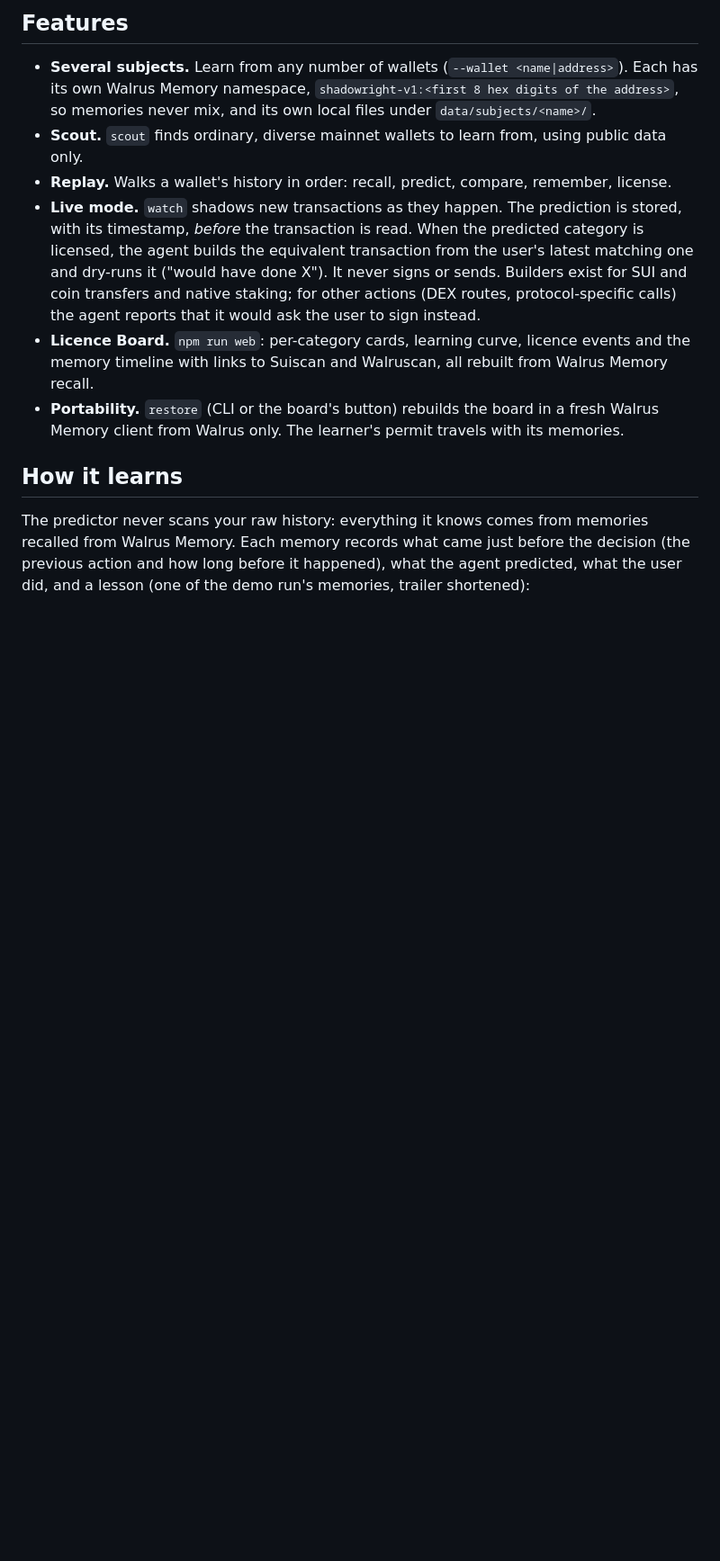
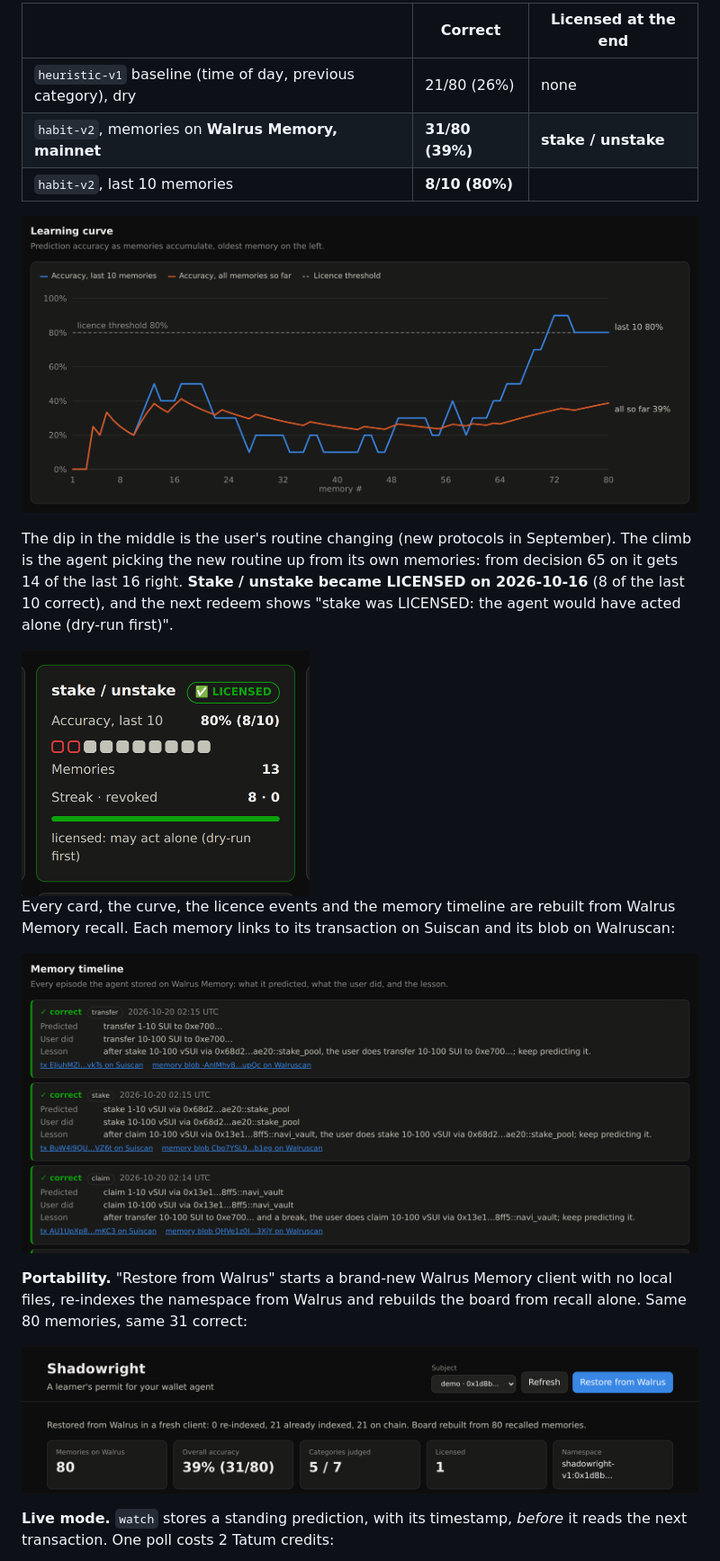
Before and after one commit to itsolaph/shadowright, a Markdown page: README.md, the part around one of its changes. Shown at 90% size. Drawn GitHub-style; pictures changed too: docs/img/card-stake.png (added), docs/img/learning-curve.png (added), docs/img/memory-timeline.png (added); blank space fills up the shorter version.

```diff
--- a/README.md
+++ b/README.md
@@ -28,25 +47,30 @@ contract call / other.
 
-## Features
+| | Correct | Licensed at the end |
+| --- | --- | --- |
+| `heuristic-v1` baseline (time of day, previous category), dry | 21/80 (26%) | none |
+| `habit-v2`, memories on **Walrus Memory, mainnet** | **31/80 (39%)** | **stake / unstake** |
+| `habit-v2`, last 10 memories | **8/10 (80%)** | |
 
-- **Several subjects.** Learn from any number of wallets (`--wallet <name|address>`). Each has its
-  own Walrus Memory namespace, `shadowright-v1:<first 8 hex digits of the address>`, so memories
-  never mix, and its own local files under `data/subjects/<name>/`.
-- **Scout.** `scout` finds ordinary, diverse mainnet wallets to learn from, using public data only.
-- **Replay.** Walks a wallet's history in order: recall, predict, compare, remember, license.
-- **Live mode.** `watch` shadows new transactions as they happen. The prediction is stored, with its
-  timestamp, *before* the transaction is read. When the predicted category is licensed, the agent
-  builds the equivalent transaction from the user's latest matching one and dry-runs it ("would
-  have done X"). It never signs or sends. Builders exist for SUI and coin transfers and native
-  staking; for other actions (DEX routes, protocol-specific calls) the agent reports that it would
-  ask the user to sign instead.
-- **Licence Board.** `npm run web`: per-category cards, learning curve, licence events and the
-  memory timeline with links to Suiscan and Walruscan, all rebuilt from Walrus Memory recall.
-- **Portability.** `restore` (CLI or the board's button) rebuilds the board in a fresh Walrus
-  Memory client from Walrus only. The learner's permit travels with its memories.
+![Learning curve recalled from Walrus Memory](docs/img/learning-curve.png)
 
-## How it learns
+The dip in the middle is the user's routine changing (new protocols in September). The climb is
+the agent picking the new routine up from its own memories: from decision 65 on it gets 14 of the
+last 16 right. **Stake / unstake became LICENSED on 2026-10-16** (8 of the last 10 correct), and
+the next redeem shows "stake was LICENSED: the agent would have acted alone (dry-run first)".
 
-The predictor never scans your raw history: everything it knows comes from memories recalled from
-Walrus Memory. Each memory records what came just before the decision (the previous action and
-how long before it happened), what the agent predicted, what the user did, and a lesson (one of
-the demo run's memories, trailer shortened):
+<img src="docs/img/card-stake.png" alt="The stake / unstake card: LICENSED, 80% (8/10) over the last 10 memories" width="320">
+
+Every card, the curve, the licence events and the memory timeline are rebuilt from Walrus Memory
+recall. Each memory links to its transaction on Suiscan and its blob on Walruscan:
+
+![Memory timeline: prediction, what the user did, lesson, Suiscan and Walruscan links](docs/img/memory-timeline.png)
+
+**Portability.** "Restore from Walrus" starts a brand-new Walrus Memory client with no local
+files, re-indexes the namespace from Walrus and rebuilds the board from recall alone. Same 80
+memories, same 31 correct:
+
+![Restore from Walrus: board rebuilt in a fresh client](docs/img/restore-from-walrus.png)
+
+**Live mode.** `watch` stores a standing prediction, with its timestamp, *before* it reads the
+next transaction. One poll costs 2 Tatum credits:
+
```
Also changed, not shown: other parts of README.md (+160 -90 lines), docs/ARCHITECTURE.md (added, +98 -0 lines), docs/BLOG.md (added, +143 -0 lines), docs/RUNLOG.md (+17 -0 lines), docs/img/board-overview.png (added), docs/img/terminal-watch.png (added), 7 other files.
